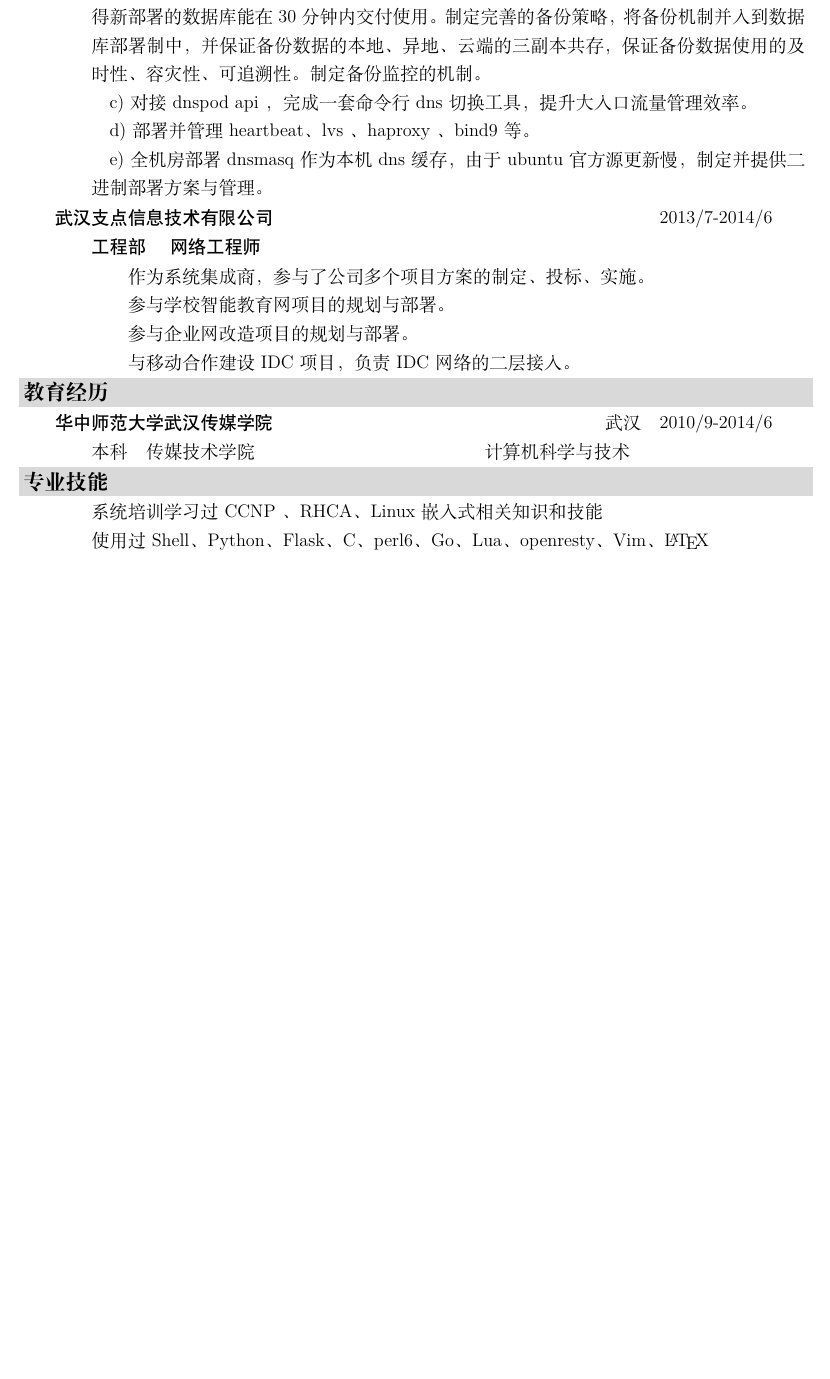
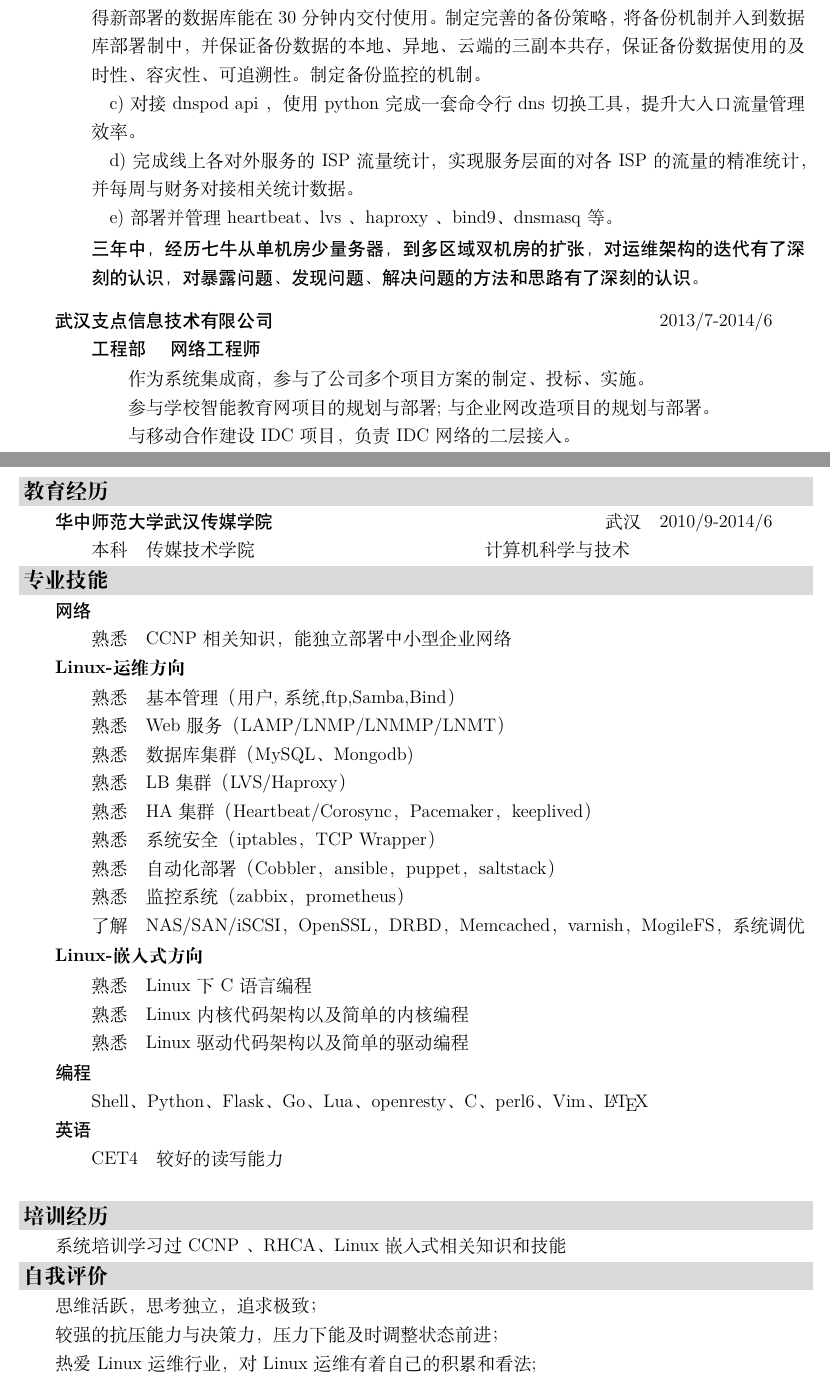
Before and after one commit to hooless/resume, a LaTeX CV (resume-zh.tex): part of the page before the commit and two parts of pages 1 and 2 of 2 after it, the two joined at a grey line, cut so that both start at the same text, the shorter picture padded with empty space. Compiled offline with XeLaTeX.

Commit message:
2017-3-21 第二版

```diff
--- a/resume-zh.tex
+++ b/resume-zh.tex
@@ -44,20 +45,30 @@
 \entry{4em}{X}{
     \quad a) 负责所有入口 nginx 的配置和管理，优化 nginx 的部署和配置文件管理，推动 openresty 在公司内部的使用。 \\
     \quad b) 负责所有 mysql 、mongodb 的部署和备份，以及部分管理。制定完善的部署策略，使得新部署的数据库能在 30 分钟内交付使用。制定完善的备份策略，将备份机制并入到数据库部署制中，并保证备份数据的本地、异地、云端的三副本共存，保证备份数据使用的及时性、容灾性、可追溯性。制定备份监控的机制。 \\
-    \quad c) 对接 dnspod api ，完成一套命令行 dns 切换工具，提升大入口流量管理效率。 \\
-    \quad d) 部署并管理 heartbeat、lvs 、haproxy 、bind9 等。 \\
-    \quad e) 全机房部署 dnsmasq 作为本机 dns 缓存，由于ubuntu 官方源更新慢，制定并提供二进制部署方案与管理。 \\
+    \quad c) 对接 dnspod api ，使用 python 完成一套命令行 dns 切换工具，提升大入口流量管理效率。 \\
+    \quad d) 完成线上各对外服务的 ISP 流量统计，实现服务层面的对各 ISP 的流量的精准统计，并每周与财务对接相关统计数据。 \\
+    \quad e) 部署并管理 heartbeat、lvs 、haproxy 、bind9、dnsmasq 等。 \\
 }
+
+\entry{4em}{X}{ \heiti {三年中，经历七牛从单机房少量务器，到多区域双机房的扩张，对运维架构的迭代有了深刻的认识，对暴露问题、发现问题、解决问题的方法和思路有了深刻的认识。}}
+
 \entry{2em}{Xp{8em}}{
     \heiti{武汉支点信息技术有限公司} & 2013/7-2014/6 \\
 }
 \entry{4em}{X}{ \heiti {工程部 \quad 网络工程师}}
 \entry{6em}{X}{
     作为系统集成商，参与了公司多个项目方案的制定、投标、实施。 \\
-    参与学校智能教育网项目的规划与部署。 \\
-    参与企业网改造项目的规划与部署。 \\
+    参与学校智能教育网项目的规划与部署; 与企业网改造项目的规划与部署。 \\
     与移动合作建设 IDC 项目，负责 IDC 网络的二层接入。 \\
 }
+%%%%%%%%%%%%%%%%%%%%%%%%%%%%%%%%%%%%%%%%%%%%%%%%%%%%%%%%%%%%%%%%%%%%%%%%%%%%%%%
+
+\end{table}
+
+%%%%%%%%%%%%%%%%%%%%%%%%%%%%%%%%%%%%%%%%%%%%%%%%%%%%%%%%%%%%%%%%%%%%%%%%%%%%%%%%
+
+
+\begin{table}
 %%%%%%%%%%%%%%%%%%%%%%%%%%%%%%%%%%%%%%%%%%%%%%%%%%%%%%%%%%%%%%%%%%%%%%%%%%%%%%%
 \heading{教育经历}
 \entry{2em}{Xrp{8em}}{
@@ -68,11 +79,57 @@
 }
 %%%%%%%%%%%%%%%%%%%%%%%%%%%%%%%%%%%%%%%%%%%%%%%%%%%%%%%%%%%%%%%%%%%%%%%%%%%%%%%
 \heading{专业技能}
-\entry{4em}{lX}{
-    系统培训学习过 CCNP 、RHCA、Linux 嵌入式 相关知识和技能\\
+\entry{2em}{Xp{8em}}{
+    \heiti{网络} \\
 }
 \entry{4em}{lX}{
-    使用过 Shell、Python、Flask、C、perl6、Go、Lua、openresty、Vim、 \LaTeX  \\
+%    标签1 & 标签对应内容 \\
+    熟悉 & CCNP相关知识，能独立部署中小型企业网络 \\
+}
+\entry{2em}{Xp{8em}}{
+    \textbf{Linux-运维方向} \\
+}
+\entry{4em}{lX}{
+    熟悉 & 基本管理（用户,系统,ftp,Samba,Bind） \\
+    熟悉 & Web服务（LAMP/LNMP/LNMMP/LNMT） \\
+    熟悉 & 数据库集群（MySQL、Mongodb)\\
+    熟悉 & LB集群（LVS/Haproxy） \\
+    熟悉 & HA集群（Heartbeat/Corosync，Pacemaker，keeplived）\\
+    熟悉 & 系统安全（iptables，TCP Wrapper） \\
+    熟悉 & 自动化部署（Cobbler，ansible，puppet，saltstack）\\
+    熟悉 & 监控系统 （zabbix，prometheus）\\
+    了解 & NAS/SAN/iSCSI，OpenSSL，DRBD，Memcached，varnish，MogileFS，系统调优 \\
+}
+\entry{2em}{Xp{8em}}{
+    \textbf{Linux-嵌入式方向} \\
+}
+\entry{4em}{lX}{
+    熟悉 & Linux 下 C 语言编程\\
+    熟悉 & Linux 内核代码架构以及简单的内核编程\\
+    熟悉 & Linux 驱动代码架构以及简单的驱动编程\\
+}
+\entry{2em}{Xp{8em}}{
+    \heiti{编程} \\
+}
+\entry{4em}{lX}{
+    Shell、Python、Flask、Go、Lua、openresty、C、perl6、Vim、 \LaTeX  \\
+}
+\entry{2em}{Xp{8em}}{
+    \heiti{英语} \\
+}
+\entry{4em}{lX}{
+    CET4 & 较好的读写能力 \\
 }
 
 %%%%%%%%%%%%%%%%%%%%%%%%%%%%%%%%%%%%%%%%%%%%%%%%%%%%%%%%%%%%%%%%%%%%%%%%%%%%%%%
+\heading{培训经历}
+\entry{2em}{Xp{8em}}{
+    系统培训学习过 CCNP 、RHCA、Linux 嵌入式 相关知识和技能\\
+}
+%%%%%%%%%%%%%%%%%%%%%%%%%%%%%%%%%%%%%%%%%%%%%%%%%%%%%%%%%%%%%%%%%%%%%%%%%%%%%%%
+\heading{自我评价}
+\entry{2em}{lX}{
+    思维活跃，思考独立，追求极致； \\
+    较强的抗压能力与决策力，压力下能及时调整状态前进；\\
+    热爱 Linux 运维行业，对 Linux 运维有着自己的积累和看法;\\
+    狂热的linux爱好者，热爱开源。\\
```
Also changed, not shown: resume-zh.pdf, resume-zh.tex (25 more changed lines).
